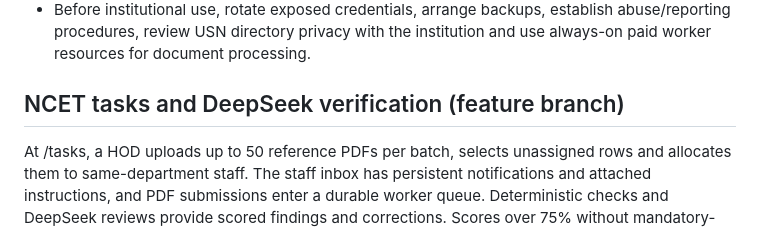
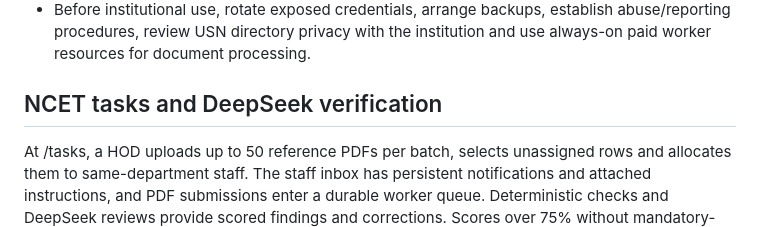
Before and after one commit to hackerncet/tuxnestsite, a Markdown page: README.md, the part around the change. Drawn GitHub-style.

Commit message:
docs: identify tasks as part of current release

```diff
--- a/README.md
+++ b/README.md
@@ -173,7 +173,7 @@ Public pages: `/` and `/students`; authenticated BCA student portal: `/students/
 - Before institutional use, rotate exposed credentials, arrange backups, establish abuse/reporting procedures, review USN directory privacy with the institution and use always-on paid worker resources for document processing.
 
 
-## NCET tasks and DeepSeek verification (feature branch)
+## NCET tasks and DeepSeek verification
 
 At /tasks, a HOD uploads up to 50 reference PDFs per batch, selects unassigned rows and allocates them to same-department staff. The staff inbox has persistent notifications and attached instructions, and PDF submissions enter a durable worker queue. Deterministic checks and DeepSeek reviews provide scored findings and corrections. Scores over 75% without mandatory-rule failure or uncertainty await HOD approval; scores of 75% or below request correction; unavailable or uncertain AI requires manual review. Principal and IQAC can view authorized operational aggregates and work status. Four six-hour Asia/Kolkata windows produce advisory shared-project discussion summaries; private complaints are excluded. Encrypted DeepSeek keys are managed from the administrator task panel or private Render env. Migration: 8d0ncet003. Render Free cannot guarantee scheduled execution when asleep. Production backup and external AI processing authorization are required.
 
```
